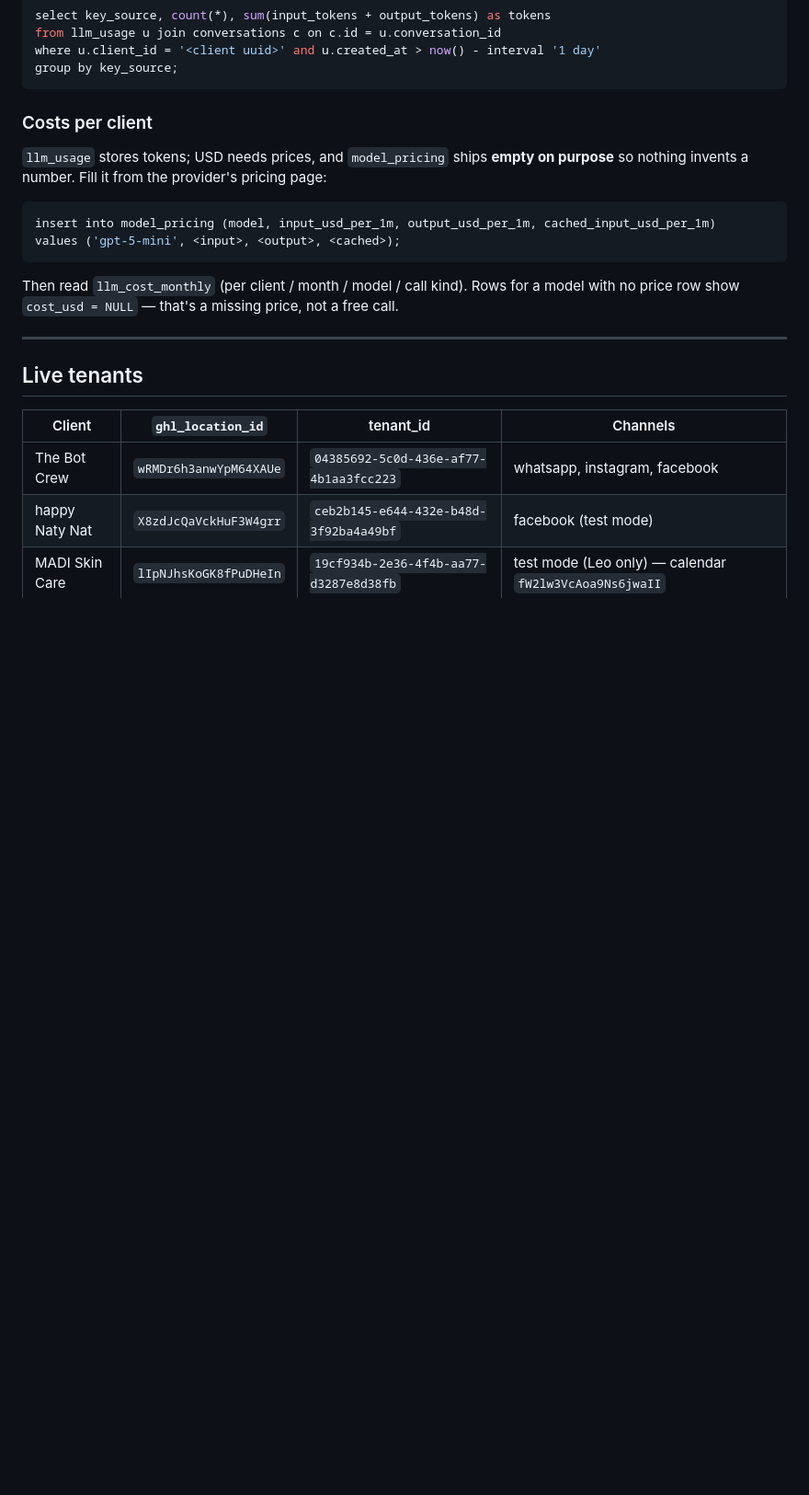
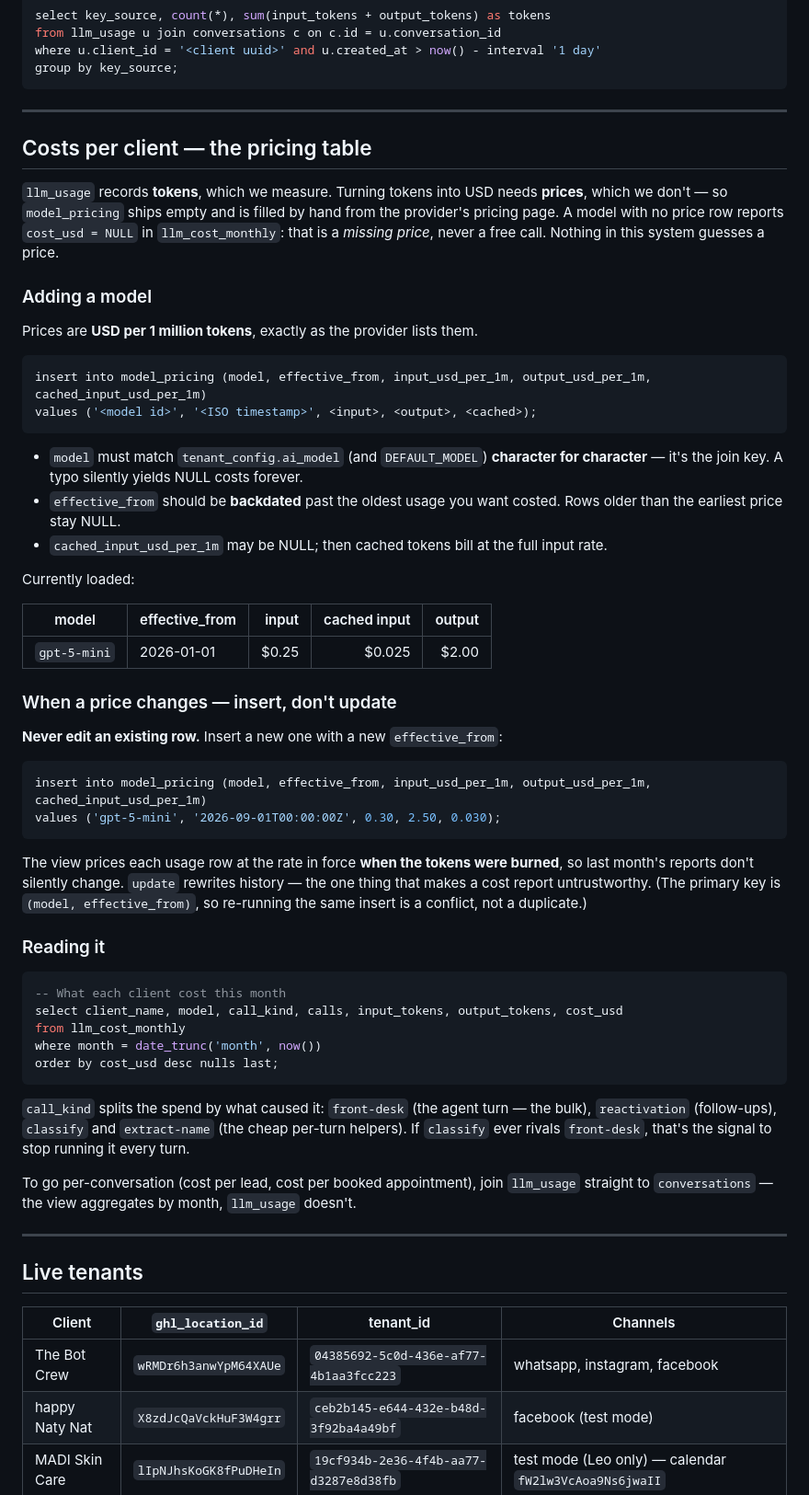
Before and after one commit to TheBotCrew-AI/thebotcrew, a Markdown page: docs/onboarding.md, the part around the change. Shown at 92% size. Rendered like a GitHub page; blank space fills up the shorter version.

Commit message:
docs: how to add model prices, and the migration-numbering trap
Pricing (docs/onboarding.md § Costs per client):
- Prices are USD per 1M tokens and are entered BY HAND — nothing in the system
  guesses one, and a model with no price row reports NULL, not $0.
- A price change is a NEW row with a new `effective_from`, never an `update`:
  the view prices each call at the rate in force when the tokens were burned,
  so an update would silently rewrite last month's reports.
- `model` is the join key and must match `tenant_config.ai_model` character for
  character; a typo yields NULL costs forever.
- Records what's loaded today (gpt-5-mini) and how to read cost per client and
  per call_kind.

CLAUDE.md:
- Migration filenames are keyed on their `NNNN[a-z]` prefix; two files sharing
  one break `supabase start` outright. Use a letter suffix when inserting
  between numbers. Documents why local dry-runs were impossible until now.
- `sites/` added to the repo tree.

Co-Authored-By: Claude Opus 5 (1M context) <noreply@anthropic.com>

````diff
--- a/docs/onboarding.md
+++ b/docs/onboarding.md
@@ -266,18 +266,67 @@ where u.client_id = '<client uuid>' and u.created_at > now() - interval '1 day'
 group by key_source;
 ```
 
-### Costs per client
+---
 
-`llm_usage` stores tokens; USD needs prices, and `model_pricing` ships **empty on
-purpose** so nothing invents a number. Fill it from the provider's pricing page:
+## Costs per client — the pricing table
+
+`llm_usage` records **tokens**, which we measure. Turning tokens into USD needs
+**prices**, which we don't — so `model_pricing` ships empty and is filled by hand from
+the provider's pricing page. A model with no price row reports `cost_usd = NULL` in
+`llm_cost_monthly`: that is a *missing price*, never a free call. Nothing in this
+system guesses a price.
+
+### Adding a model
+
+Prices are **USD per 1 million tokens**, exactly as the provider lists them.
 
 ```sql
-insert into model_pricing (model, input_usd_per_1m, output_usd_per_1m, cached_input_usd_per_1m)
-values ('gpt-5-mini', <input>, <output>, <cached>);
+insert into model_pricing (model, effective_from, input_usd_per_1m, output_usd_per_1m, cached_input_usd_per_1m)
+values ('<model id>', '<ISO timestamp>', <input>, <output>, <cached>);
 ```
 
-Then read `llm_cost_monthly` (per client / month / model / call kind). Rows for a model
-with no price row show `cost_usd = NULL` — that's a missing price, not a free call.
+- `model` must match `tenant_config.ai_model` (and `DEFAULT_MODEL`) **character for
+  character** — it's the join key. A typo silently yields NULL costs forever.
+- `effective_from` should be **backdated** past the oldest usage you want costed.
+  Rows older than the earliest price stay NULL.
+- `cached_input_usd_per_1m` may be NULL; then cached tokens bill at the full input rate.
+
+Currently loaded:
+
+| model | effective_from | input | cached input | output |
+| --- | --- | ---: | ---: | ---: |
+| `gpt-5-mini` | 2026-01-01 | $0.25 | $0.025 | $2.00 |
+
+### When a price changes — insert, don't update
+
+**Never edit an existing row.** Insert a new one with a new `effective_from`:
+
+```sql
+insert into model_pricing (model, effective_from, input_usd_per_1m, output_usd_per_1m, cached_input_usd_per_1m)
+values ('gpt-5-mini', '2026-09-01T00:00:00Z', 0.30, 2.50, 0.030);
+```
+
+The view prices each usage row at the rate in force **when the tokens were burned**, so
+last month's reports don't silently change. `update` rewrites history — the one thing
+that makes a cost report untrustworthy. (The primary key is `(model, effective_from)`,
+so re-running the same insert is a conflict, not a duplicate.)
+
+### Reading it
+
+```sql
+-- What each client cost this month
+select client_name, model, call_kind, calls, input_tokens, output_tokens, cost_usd
+from llm_cost_monthly
+where month = date_trunc('month', now())
+order by cost_usd desc nulls last;
+```
+
+`call_kind` splits the spend by what caused it: `front-desk` (the agent turn — the bulk),
+`reactivation` (follow-ups), `classify` and `extract-name` (the cheap per-turn helpers).
+If `classify` ever rivals `front-desk`, that's the signal to stop running it every turn.
+
+To go per-conversation (cost per lead, cost per booked appointment), join `llm_usage`
+straight to `conversations` — the view aggregates by month, `llm_usage` doesn't.
 
 ---
 
````
Also changed, not shown: CLAUDE.md (+19 -3 lines).
